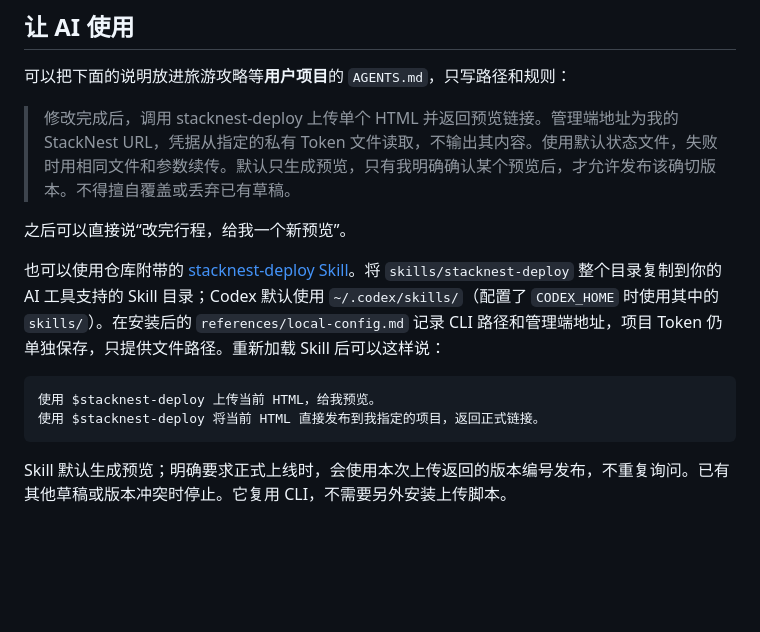
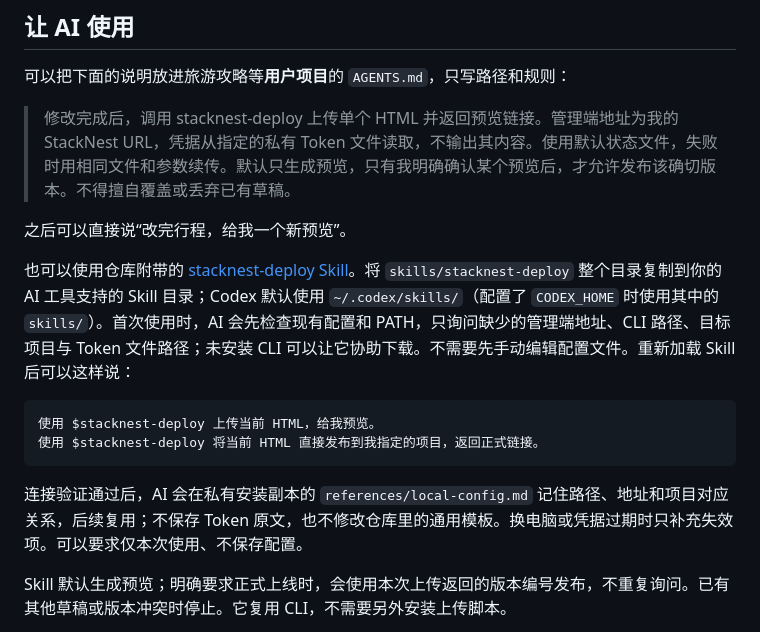
Before and after one commit to zby909/stack-nest-server, a Markdown page: docs/AUTOMATION.md, the part around the change. Drawn GitHub-style; blank space fills up the shorter version.

````diff
--- a/docs/AUTOMATION.md
+++ b/docs/AUTOMATION.md
@@ -117,13 +117,15 @@ GitHub 托管 Runner 必须能访问管理端地址。模板不在 Pull Request
 
 之后可以直接说“改完行程，给我一个新预览”。
 
-也可以使用仓库附带的 [stacknest-deploy Skill](../skills/stacknest-deploy/SKILL.md)。将 `skills/stacknest-deploy` 整个目录复制到你的 AI 工具支持的 Skill 目录；Codex 默认使用 `~/.codex/skills/`（配置了 `CODEX_HOME` 时使用其中的 `skills/`）。在安装后的 `references/local-config.md` 记录 CLI 路径和管理端地址，项目 Token 仍单独保存，只提供文件路径。重新加载 Skill 后可以这样说：
+也可以使用仓库附带的 [stacknest-deploy Skill](../skills/stacknest-deploy/SKILL.md)。将 `skills/stacknest-deploy` 整个目录复制到你的 AI 工具支持的 Skill 目录；Codex 默认使用 `~/.codex/skills/`（配置了 `CODEX_HOME` 时使用其中的 `skills/`）。首次使用时，AI 会先检查现有配置和 PATH，只询问缺少的管理端地址、CLI 路径、目标项目与 Token 文件路径；未安装 CLI 可以让它协助下载。不需要先手动编辑配置文件。重新加载 Skill 后可以这样说：
 
 ```text
 使用 $stacknest-deploy 上传当前 HTML，给我预览。
 使用 $stacknest-deploy 将当前 HTML 直接发布到我指定的项目，返回正式链接。
 ```
 
+连接验证通过后，AI 会在私有安装副本的 `references/local-config.md` 记住路径、地址和项目对应关系，后续复用；不保存 Token 原文，也不修改仓库里的通用模板。换电脑或凭据过期时只补充失效项。可以要求仅本次使用、不保存配置。
+
 Skill 默认生成预览；明确要求正式上线时，会使用本次上传返回的版本编号发布，不重复询问。已有其他草稿或版本冲突时停止。它复用 CLI，不需要另外安装上传脚本。
 
 协议见 [自动部署 API](../openapi/automation.yaml)。Bearer 只在 `/api/deploy/v1/` 生效；正常管理 API 继续使用会话 Cookie 和同源校验。文件分片、校验、预览和发布复用现有业务流程，数据库只保存 Token 的 SHA-256 摘要。
````
Also changed, not shown: skills/stacknest-deploy/SKILL.md (+19 -7 lines), 1 other file.
